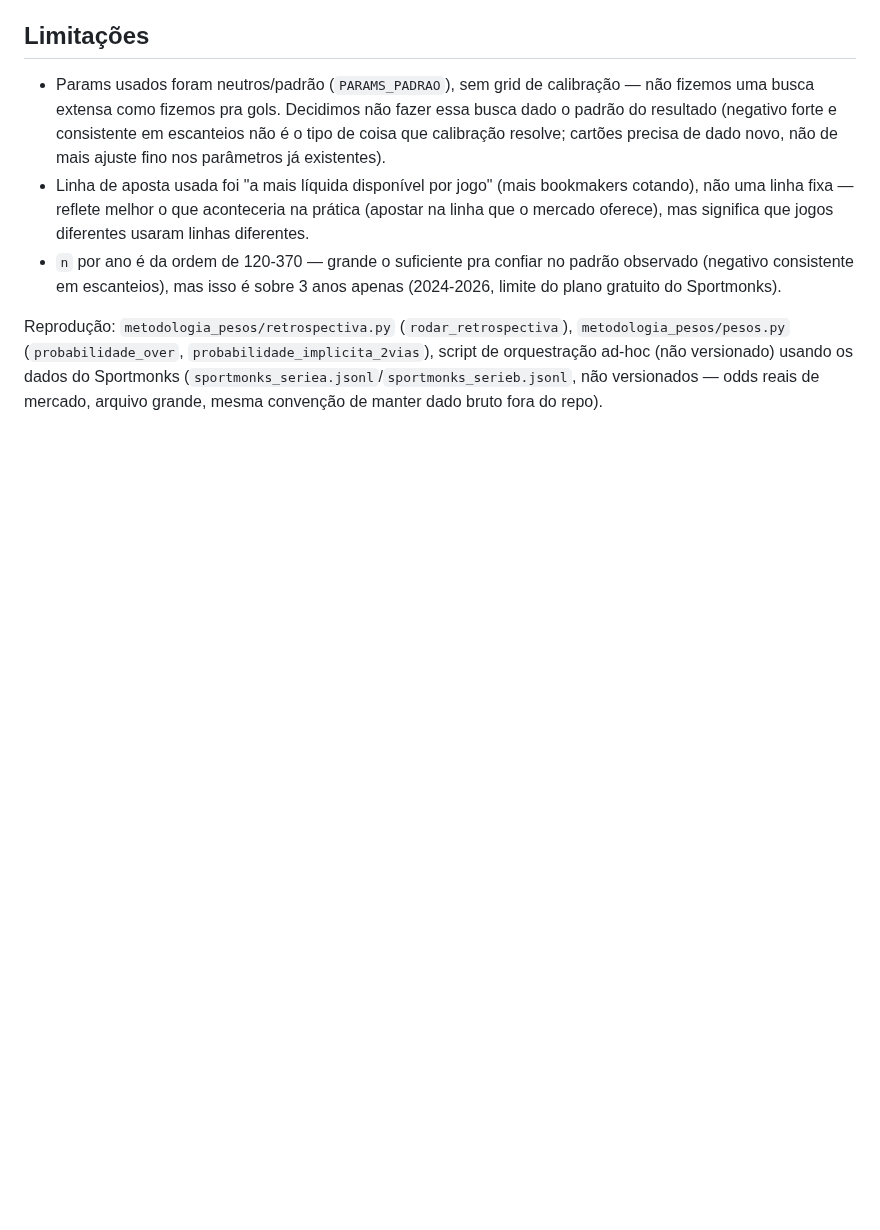
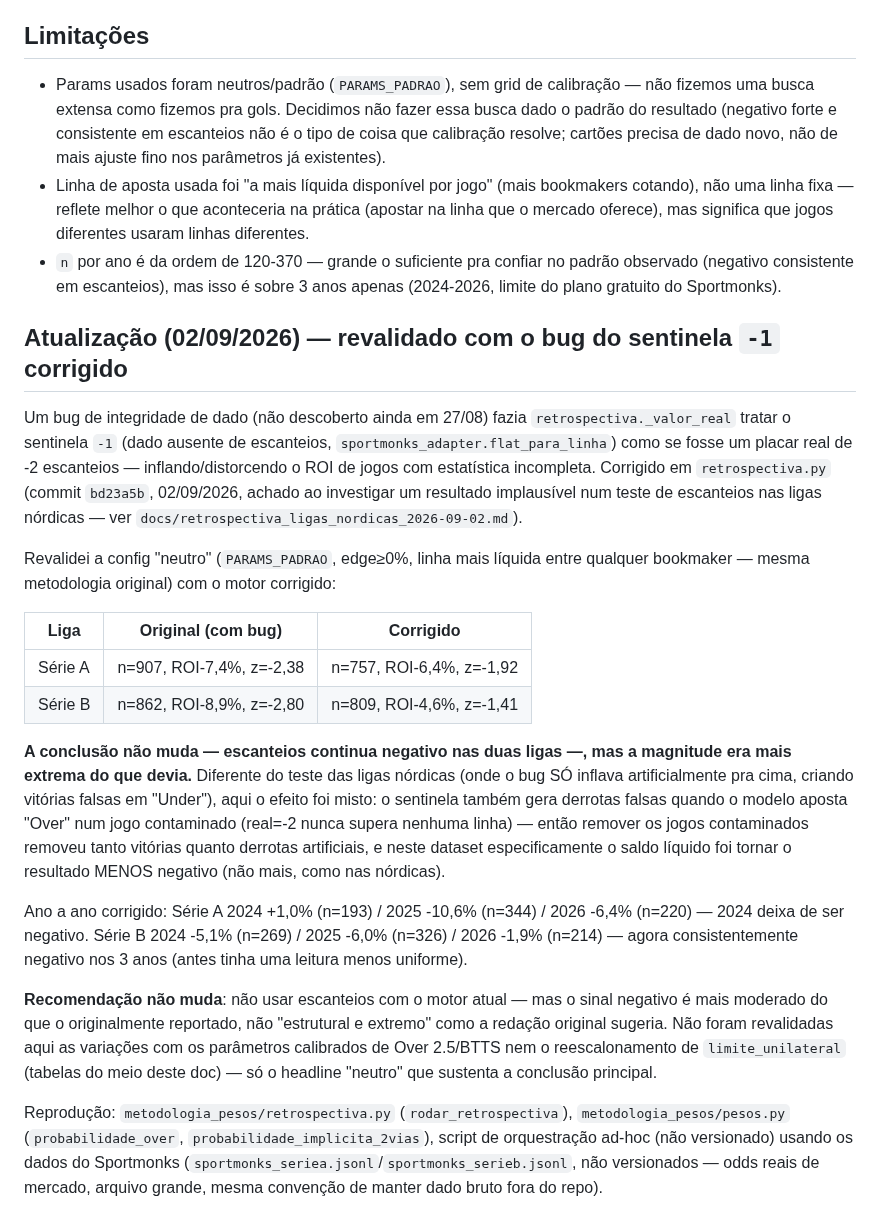
Before and after one commit to lucaseirafleury-ai/Bet, a Markdown page: metodologia_pesos/docs/retrospectiva_escanteios_cartoes_2026-08-27.md, the part around the change. GitHub-like rendering; blank space fills up the shorter version.

Commit message:
Revalida escanteios de 27/08 com o bug do sentinela corrigido
Config "neutro" (PARAMS_PADRAO, edge>=0%, linha mais liquida entre
qualquer bookmaker, mesma metodologia original) reavaliada com o fix
de _valor_real. Conclusao nao muda (escanteios continua negativo nas
duas ligas), mas a magnitude original era mais extrema do que devia:
Serie A z=-2.38->-1.92, Serie B z=-2.80->-1.41. Diferente do achado
nas nordicas (bug so inflava pra cima), aqui o efeito foi misto -
tambem criava derrotas falsas em apostas Over contaminadas - entao o
saldo liquido foi tornar o sinal negativo menos extremo.

Co-Authored-By: Claude Sonnet 5 <noreply@anthropic.com>
Claude-Session: https://claude.ai/code/session_0171EYLSwf9BYKJnCvZDcDKj

```diff
--- a/metodologia_pesos/docs/retrospectiva_escanteios_cartoes_2026-08-27.md
+++ b/metodologia_pesos/docs/retrospectiva_escanteios_cartoes_2026-08-27.md
@@ -199,6 +199,49 @@ fina estaria só ajustando ruído.
   mas isso é sobre 3 anos apenas (2024-2026, limite do plano gratuito
   do Sportmonks).
 
+## Atualização (02/09/2026) — revalidado com o bug do sentinela `-1` corrigido
+
+Um bug de integridade de dado (não descoberto ainda em 27/08) fazia
+`retrospectiva._valor_real` tratar o sentinela `-1` (dado ausente de
+escanteios, `sportmonks_adapter.flat_para_linha`) como se fosse um
+placar real de -2 escanteios — inflando/distorcendo o ROI de jogos com
+estatística incompleta. Corrigido em `retrospectiva.py`
+(commit `bd23a5b`, 02/09/2026, achado ao investigar um resultado
+implausível num teste de escanteios nas ligas nórdicas — ver
+`docs/retrospectiva_ligas_nordicas_2026-09-02.md`).
+
+Revalidei a config "neutro" (`PARAMS_PADRAO`, edge≥0%, linha mais
+líquida entre qualquer bookmaker — mesma metodologia original) com o
+motor corrigido:
+
+| Liga | Original (com bug) | Corrigido |
+|---|---|---|
+| Série A | n=907, ROI-7,4%, z=-2,38 | n=757, ROI-6,4%, z=-1,92 |
+| Série B | n=862, ROI-8,9%, z=-2,80 | n=809, ROI-4,6%, z=-1,41 |
+
+**A conclusão não muda — escanteios continua negativo nas duas
+ligas —, mas a magnitude era mais extrema do que devia.** Diferente do
+teste das ligas nórdicas (onde o bug SÓ inflava artificialmente pra
+cima, criando vitórias falsas em "Under"), aqui o efeito foi misto: o
+sentinela também gera derrotas falsas quando o modelo aposta "Over"
+num jogo contaminado (real=-2 nunca supera nenhuma linha) — então
+remover os jogos contaminados removeu tanto vitórias quanto derrotas
+artificiais, e neste dataset especificamente o saldo líquido foi
+tornar o resultado MENOS negativo (não mais, como nas nórdicas).
+
+Ano a ano corrigido: Série A 2024 +1,0% (n=193) / 2025 -10,6% (n=344) /
+2026 -6,4% (n=220) — 2024 deixa de ser negativo. Série B 2024 -5,1%
+(n=269) / 2025 -6,0% (n=326) / 2026 -1,9% (n=214) — agora
+consistentemente negativo nos 3 anos (antes tinha uma leitura menos
+uniforme).
+
+**Recomendação não muda**: não usar escanteios com o motor atual — mas
+o sinal negativo é mais moderado do que o originalmente reportado, não
+"estrutural e extremo" como a redação original sugeria. Não foram
+revalidadas aqui as variações com os parâmetros calibrados de Over
+2.5/BTTS nem o reescalonamento de `limite_unilateral` (tabelas do meio
+deste doc) — só o headline "neutro" que sustenta a conclusão principal.
+
 Reprodução: `metodologia_pesos/retrospectiva.py`
 (`rodar_retrospectiva`), `metodologia_pesos/pesos.py`
 (`probabilidade_over`, `probabilidade_implicita_2vias`), script de
```
Also changed, not shown: metodologia_pesos/README.md (+13 -0 lines).
